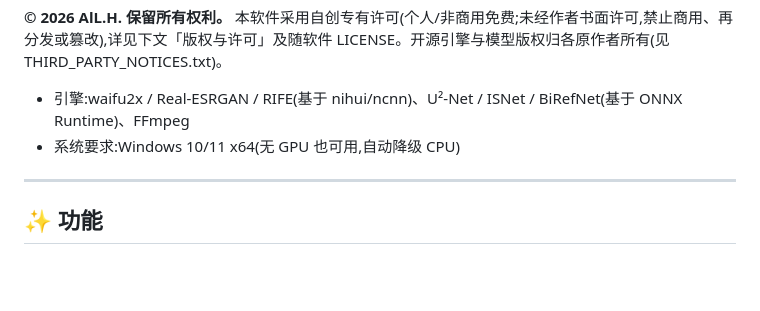
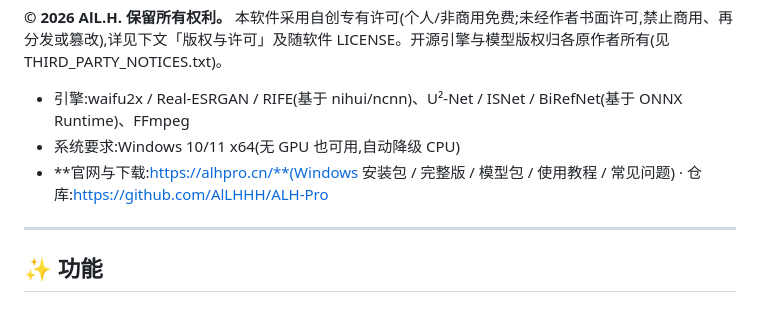
Before and after one commit to AlLHHH/ALH-Pro, a Markdown page: README.md, the part around the change. Rendered like a GitHub page; blank space fills up the shorter version.

Commit message:
README:补上官网与仓库链接(此前一处都没有;对百度/Google/Bing 发现站点与用户找下载入口都有用)

```diff
--- a/README.md
+++ b/README.md
@@ -8,6 +8,8 @@
 
 - 引擎:waifu2x / Real-ESRGAN / RIFE(基于 nihui/ncnn)、U²-Net / ISNet / BiRefNet(基于 ONNX Runtime)、FFmpeg
 - 系统要求:Windows 10/11 x64(无 GPU 也可用,自动降级 CPU)
+- **官网与下载:https://alhpro.cn/**(Windows 安装包 / 完整版 / 模型包 / 使用教程 / 常见问题)
+  · 仓库:https://github.com/AlLHHH/ALH-Pro
 
 ---
 
```
